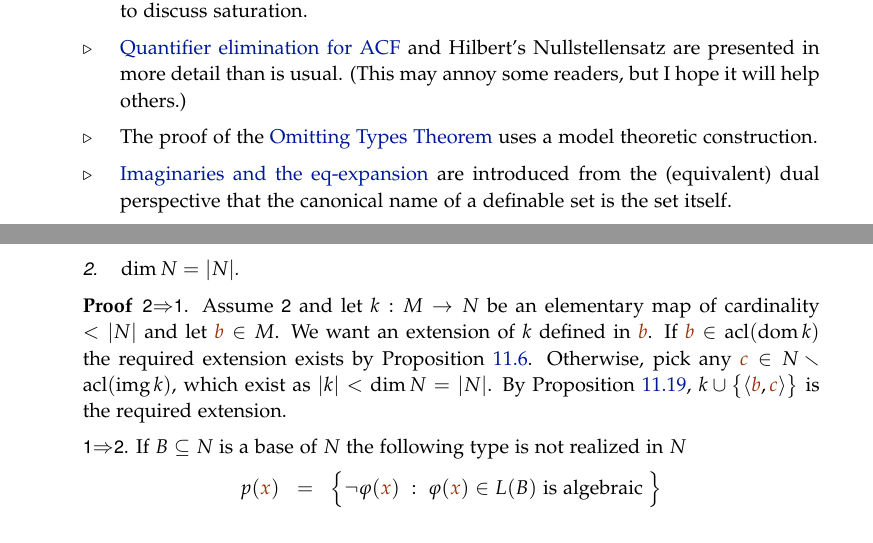
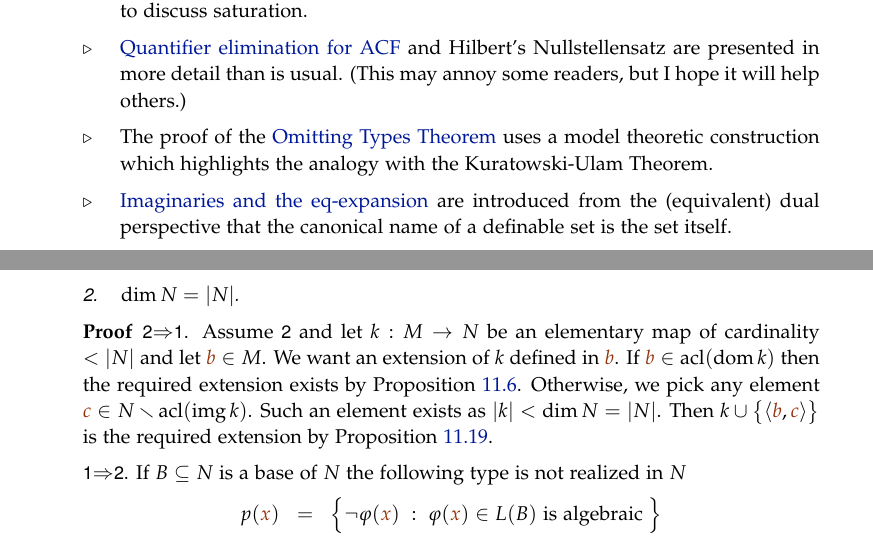
Before and after one commit to domenicozambella/creche, a LaTeX thesis (creche.tex, which reads geometry.tex, preface.tex): two parts of pages 4 and 88 of 140 before the commit and two parts of pages 4 and 89 of 141 after it, joined at a grey line, cut so that both start at the same text. The pictures show the PDF file creche.pdf that the author committed with the source.

Commit message:
Riferimento a Kuratowski-Ulam

```diff
--- a/geometry.tex
+++ b/geometry.tex
@@ -366,9 +366,9 @@ As $|\acl A|\le |L(A)|$, all models of cardinality $\lambda$ have the same dimen
 \ssf{2}$\IMP$\ssf{1}.
 Assume \ssf{2} and let $k:M\imp N$ be an elementary map of cardinality $<|N|$ and let ${\mr b}\in M$.
 We want an extension of $k$ defined in ${\mr b}$.
-If ${\mr b}\in\acl(\dom k)$ the required extension exists by Proposition~\ref{prop_estensionemappechiusuraalgebrica}.
-Otherwise, pick any ${\mr c}\in N\sm\acl(\range k)$, which exist as $|k|<\dim N=|N|$.
-By Proposition~\ref{prop_mappetraindipendenti},  $k\cup\big\{\<{\mr b},{\mr c}\>\big\}$ is the required extension.
+If ${\mr b}\in\acl(\dom k)$ then the required extension exists by Proposition~\ref{prop_estensionemappechiusuraalgebrica}.
+Otherwise, we pick any element ${\mr c}\in N\sm\acl(\range k)$. Such an element exists as $|k|<\dim N=|N|$.
+Then $k\cup\big\{\<{\mr b},{\mr c}\>\big\}$ is the required extension by Proposition~\ref{prop_mappetraindipendenti}.
 
 \ssf{1}$\IMP$\ssf{2}.
 If $B\subseteq N$ is a base of $N$ the following type is not realized in $N$
--- a/preface.tex
+++ b/preface.tex
@@ -39,7 +39,7 @@ Below are a few examples.
 This setting is used, for example, to discuss saturation.
 \item \hyperref[algebraic]{Quantifier elimination for ACF} and Hilbert's Nullstellensatz are presented in more detail than is usual.
 (This may annoy some readers, but I hope it will help others.)
-\item The proof of the \hyperref[countable]{Omitting Types Theorem} uses a model theoretic construction.
+\item The proof of the \hyperref[countable]{Omitting Types Theorem} uses a model theoretic construction which highlights the analogy with the Kuratowski-Ulam Theorem.
 \item \hyperref[imaginary]{Imaginaries and the eq-expansion} are introduced from the (equivalent) dual perspective that the canonical name of a definable set is the set itself.
 \item \hyperref[Ramsey]{Ramsey's Theorem} is derived from the existence of coheir sequences.
 This is not the shortest proof, but it is an instructive application of coheirs.
```
Also changed, not shown: creche.pdf.
